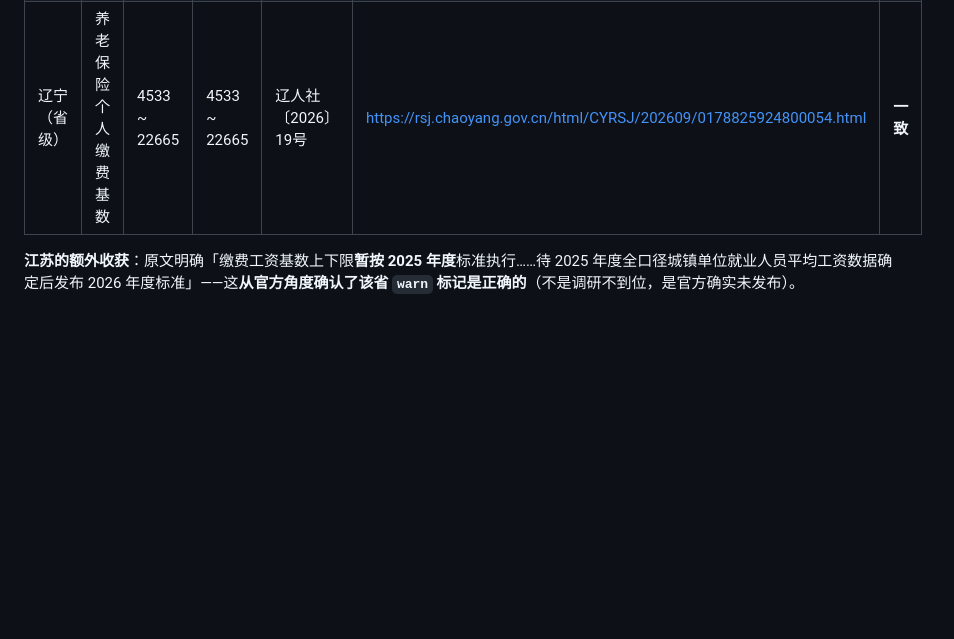
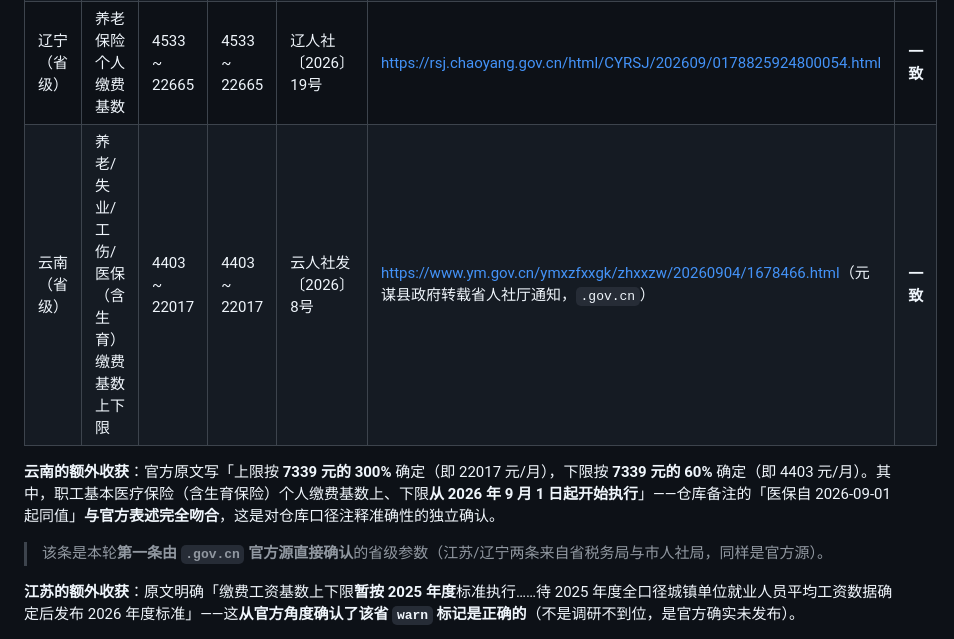
Before and after one commit to weante/city-salary, a Markdown page: docs/verification-2026-09.md, the part around the change. Drawn GitHub-style; blank space fills up the shorter version.

Commit message:
docs: 云南省级基数核实一致（.gov.cn 官方源直接确认）
元谋县政府转载云南省人社厅《关于公布2026年度全省社会保险相关参数的通知》
（云人社发〔2026〕8号，与仓库文号一致）原文：

  个人缴费基数上限按 7339 元的 300% 确定（即 22017 元/月）
  个人缴费基数下限按 7339 元的 60% 确定（即 4403 元/月）
  其中职工基本医疗保险（含生育保险）上下限从 2026 年 9 月 1 日起执行

与仓库现值 4403~22017 完全吻合；且仓库备注的'医保自 2026-09-01 起同值'
与官方表述一致 —— 这是对仓库口径注释准确性的独立确认。

至此已核实 4 项（江苏 / 南京 / 辽宁 / 云南），全部一致。
另有 2 项待确认偏差（黑龙江、浙江）。

```diff
--- a/docs/verification-2026-09.md
+++ b/docs/verification-2026-09.md
@@ -69,6 +69,11 @@
 | 江苏（省级） | 社保缴费基数上下限 | 4952 ~ 24762 | 4952 ~ 24762 | 省税务局/人社厅/医保局联合通知（2026-01-07） | <https://jiangsu.chinatax.gov.cn/art/2026/1/9/art_8274_1695385.html> | **一致** |
 | 南京 | 住房公积金缴存基数 | 2660 ~ 42400 | 2660 ~ 42400 | 宁金管规〔2026〕2号 | <https://gjj.nanjing.gov.cn/zwgk/tzgg/202607/t20260717_5878580.html> | **一致** |
 | 辽宁（省级） | 养老保险个人缴费基数 | 4533 ~ 22665 | 4533 ~ 22665 | 辽人社〔2026〕19号 | <https://rsj.chaoyang.gov.cn/html/CYRSJ/202609/0178825924800054.html> | **一致** |
+| 云南（省级） | 养老/失业/工伤/医保（含生育）缴费基数上下限 | 4403 ~ 22017 | 4403 ~ 22017 | 云人社发〔2026〕8号 | <https://www.ym.gov.cn/ymxzfxxgk/zhxxzw/20260904/1678466.html>（元谋县政府转载省人社厅通知，`.gov.cn`） | **一致** |
+
+**云南的额外收获**：官方原文写「上限按 **7339 元的 300%** 确定（即 22017 元/月），下限按 **7339 元的 60%** 确定（即 4403 元/月）。其中，职工基本医疗保险（含生育保险）个人缴费基数上、下限**从 2026 年 9 月 1 日起开始执行**」——仓库备注的「医保自 2026-09-01 起同值」**与官方表述完全吻合**，这是对仓库口径注释准确性的独立确认。
+
+> 该条是本轮**第一条由 `.gov.cn` 官方源直接确认**的省级参数（江苏/辽宁两条来自省税务局与市人社局，同样是官方源）。
 
 **江苏的额外收获**：原文明确「缴费工资基数上下限**暂按 2025 年度**标准执行……待 2025 年度全口径城镇单位就业人员平均工资数据确定后发布 2026 年度标准」——这**从官方角度确认了该省 `warn` 标记是正确的**（不是调研不到位，是官方确实未发布）。
 
```
